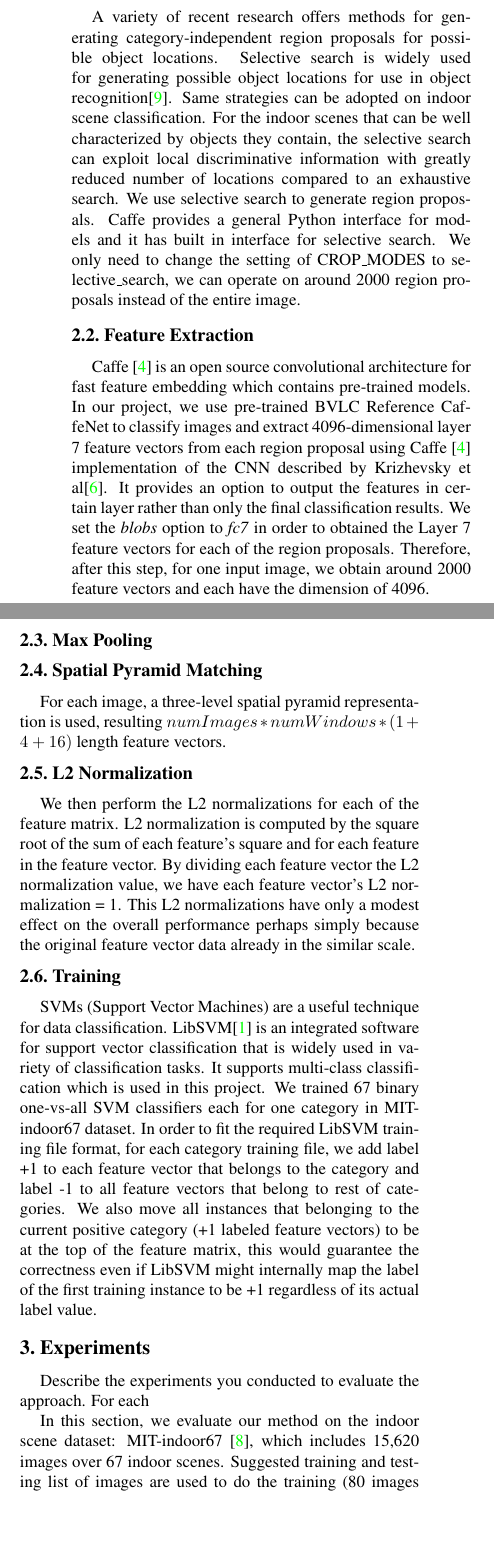
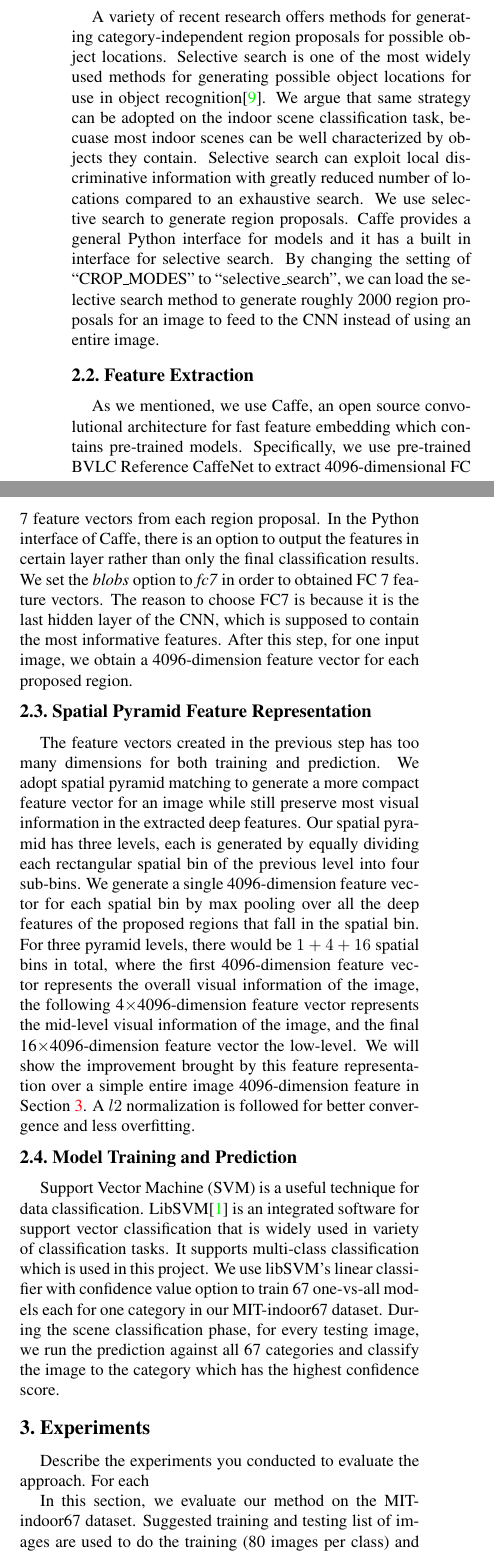
Before and after one commit to 1duo/eec289h, a LaTeX paper (report/report.tex, which reads report/tex/method.tex, report/tex/results.tex): two parts of the columns of page 2 of 4, joined at a grey line, cut so that both start at the same text, the shorter picture padded with empty space. Compiled offline with pdfLaTeX.

Commit message:
Finished method section.

```diff
--- a/report/tex/method.tex
+++ b/report/tex/method.tex
@@ -20,0 +43 @@ select a set of region proposals (usually around 2000 for a high-resolution imag
+its simplicity and effectiveness. To increase the generalization ability of our
@@ -31,55 +67,54 @@ select a set of region proposals (usually around 2000 for a high-resolution imag
 A variety of recent research offers methods for generating category-independent
-region proposals for possible object locations.
-Selective search is widely used for generating possible object locations for
-use in object recognition\cite{Uijlings:2013:SSO}. Same strategies can be
-adopted on indoor scene classification. For the indoor scenes that can be well
-characterized by objects they contain, the selective search can exploit local
-discriminative information with greatly reduced number of locations compared
-to an exhaustive search. We use selective search to generate region proposals.
-Caffe provides a general Python interface for models and it has built in
-interface for selective search. We only need to change the setting of CROP\_MODES
-to selective\_search, we can operate on around 2000 region proposals instead of
-the entire image.
+region proposals for possible object locations. Selective search is one of the
+most widely used methods for generating possible object locations for use in
+object recognition\cite{Uijlings:2013:SSO}. We argue that same strategy can be
+adopted on the indoor scene classification task, becuase most indoor scenes can
+be well characterized by objects they contain. Selective search can exploit
+local discriminative information with greatly reduced number of locations
+compared to an exhaustive search.  We use selective search to generate region
+proposals. Caffe provides a general Python interface for models and it has
+a built in interface for selective search. By changing the setting of
+``CROP\_MODES'' to ``selective\_search'', we can load the selective search
+method to generate roughly 2000 region proposals for an image to feed to the
+CNN instead of using an entire image.
 
 \subsection{Feature Extraction}
-Caffe~\cite{Jia:2014:CCA} is an open source convolutional architecture for
-fast feature embedding which contains pre-trained models.
-In our project, we use pre-trained BVLC Reference CaffeNet to classify images
-and extract 4096-dimensional layer 7 feature vectors from each region
-proposal using Caffe~\cite{Jia:2014:CCA} implementation of the CNN described by
-Krizhevsky et al\cite{Krizhevsky:2012:ICD}. It provides an option to output the
-features in certain layer rather than only the final classification results. We
-set the \textit{blobs} option to \textit{fc7} in order to obtained the Layer
-7 feature vectors for each of the region proposals. Therefore, after this step,
-for one input image, we obtain around 2000 feature vectors and each have the
-dimension of 4096.
+As we mentioned, we use Caffe, an open source convolutional architecture for
+fast feature embedding which contains pre-trained models. Specifically, we use
+pre-trained BVLC Reference CaffeNet to extract 4096-dimensional FC 7 feature
+vectors from each region proposal. In the Python interface of Caffe, there is
+an option to output the features in certain layer rather than only the final
+classification results. We set the \textit{blobs} option to \textit{fc7} in
+order to obtained FC 7 feature vectors.  The reason to choose FC7 is because it
+is the last hidden layer of the CNN, which is supposed to contain the most
+informative features. After this step, for one input image, we obtain
+a 4096-dimension feature vector for each proposed region.
 
-\subsection{Max Pooling}
+\subsection{Spatial Pyramid Feature Representation}
+The feature vectors created in the previous step has too many dimensions for
+both training and prediction. We adopt spatial pyramid matching to generate
+a more compact feature vector for an image while still preserve most visual
+information in the extracted deep features.  Our spatial pyramid has three
+levels, each is generated by equally dividing each rectangular spatial bin of
+the previous level into four sub-bins. We generate a single 4096-dimension
+feature vector for each spatial bin by max pooling over all the deep features
+of the proposed regions that fall in the spatial bin. For three pyramid levels,
+there would be $1+4+16$ spatial bins in total, where the first 4096-dimension
+feature vector represents the overall visual information of the image, the
+following 4$\times$4096-dimension feature vector represents the mid-level
+visual information of the image, and the final 16$\times$4096-dimension feature
+vector the low-level. We will show the improvement brought by this feature
+representation over a simple entire image 4096-dimension feature in
+Section~\ref{sec:results}. A $l2$ normalization is followed for better
+convergence and less overfitting.
 
-\subsection{Spatial Pyramid Matching}
-For each image, a three-level spatial pyramid representation is used, resulting
-$numImages * numWindows * (1 + 4 + 16)$ length feature vectors.
-
-\subsection{L2 Normalization}
-We then perform the L2 normalizations for each of the feature matrix.
-L2 normalization is computed by the square root of the sum of each feature's
-square and for each feature in the feature vector. By dividing each feature
-vector the L2 normalization value, we have each feature vector's
-L2 normalization = 1. This L2 normalizations have only a modest effect on the
-overall performance perhaps simply because the original feature vector data
-already in the similar scale.
-
-\subsection{Training}
-SVMs (Support Vector Machines) are a useful technique for data classification.
+\subsection{Model Training and Prediction}
+Support Vector Machine (SVM) is a useful technique for data classification.
 LibSVM\cite{Chang:2011:CC01a} is an integrated software for support vector
-classification that is widely used in variety of classification tasks.
-It supports multi-class classification which is used in this project.
-We trained 67 binary one-vs-all SVM classifiers each for one category in
-MIT-indoor67 dataset.
-In order to fit the required LibSVM training file format, for each category
-training file, we add label +1 to each feature vector that belongs to the
-category and label -1 to all feature vectors that belong to rest of categories.
-We also move all instances that belonging to the current positive category
-(+1 labeled feature vectors) to be at the top of the feature matrix, this would
-guarantee the correctness even if LibSVM might internally map the label of the
-first training instance to be +1 regardless of its actual label value.
+classification that is widely used in variety of classification tasks.  It
+supports multi-class classification which is used in this project.  We use
+libSVM's linear classifier with confidence value option to train 67 one-vs-all
+models each for one category in our MIT-indoor67 dataset. During the scene
+classification phase, for every testing image, we run the prediction against
+all 67 categories and classify the image to the category which has the highest
+confidence score.
--- a/report/tex/results.tex
+++ b/report/tex/results.tex
@@ -3,8 +3,6 @@ Describe the experiments you conducted to evaluate the approach.  For each
 %and what you learned from the results. Provide figures, tables, and qualitative
 %examples, as appropriate.
 
-In this section, we evaluate our method on the indoor scene dataset:
-MIT-indoor67~\cite{Quattoni:2009:RIS},
-which includes 15,620 images over 67 indoor scenes. Suggested training and
+In this section, we evaluate our method on the MIT-indoor67 dataset. Suggested training and
 testing list of images are used to do the training (80 images per class)
 and validation (20 images per class). There are at least 100 images per
```
Also changed, not shown: report/report.pdf, report/tex/method.tex (73 more changed lines), report/tex/results.tex (2 more changed lines).
